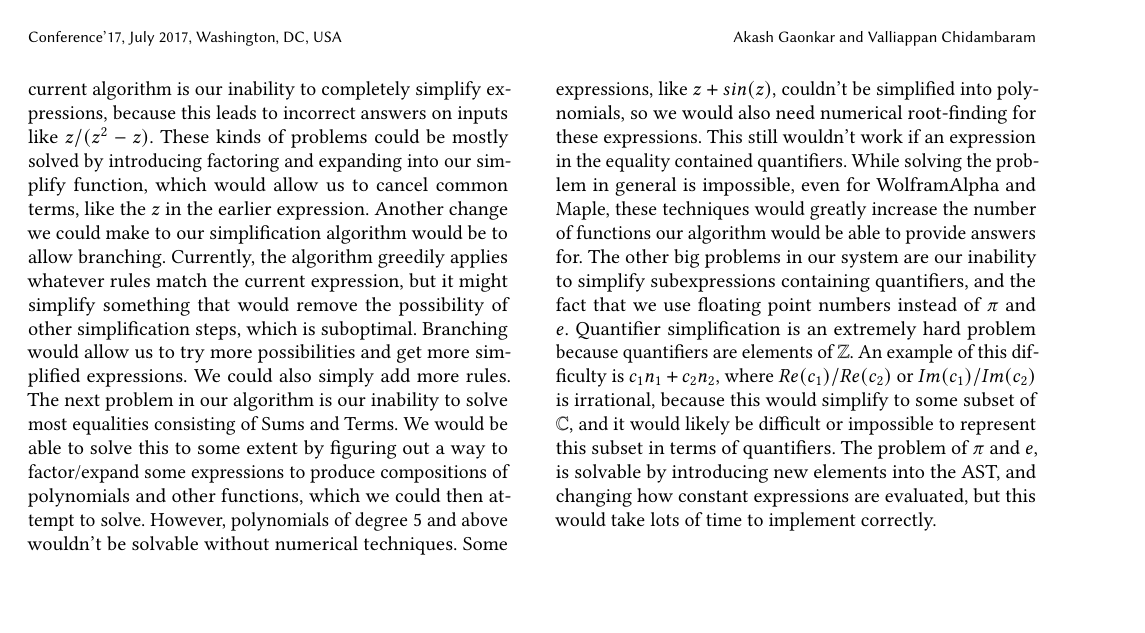
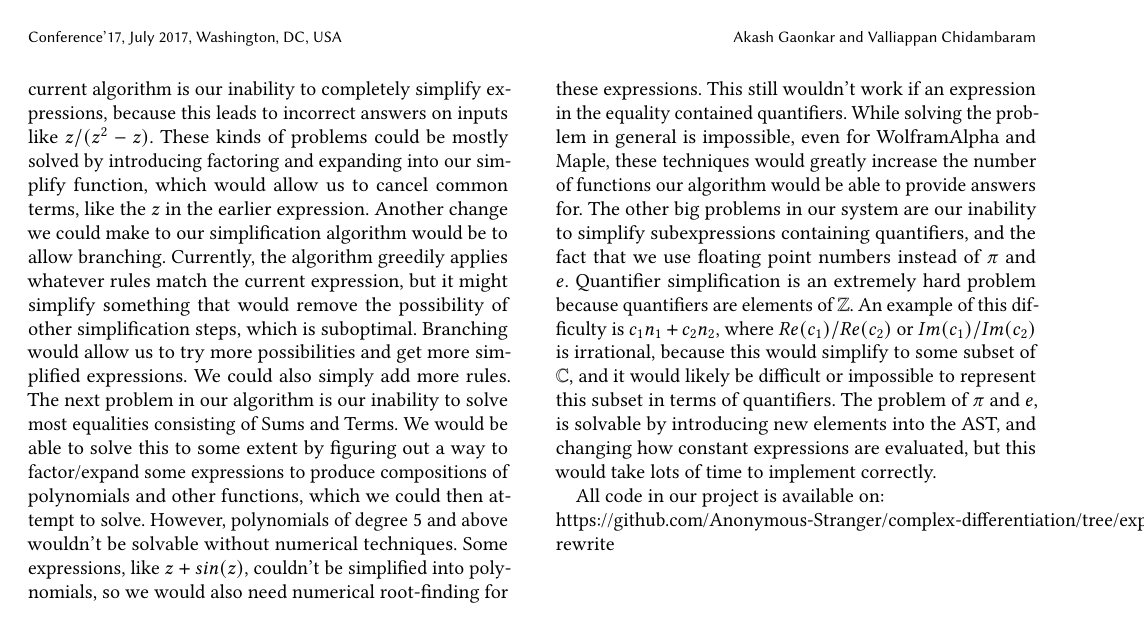
Before and after one commit to Anonymous-Stranger/complex-differentiation, a LaTeX paper (latex/main.tex, which reads latex/conclusion.tex): page 4 of 4. Compiled offline with pdfLaTeX.

Commit message:
added github link

```diff
--- a/latex/conclusion.tex
+++ b/latex/conclusion.tex
@@ -1,3 +1,6 @@
 We have shown that our method is not only able to find and detect isolated singular points and branch points, but also cluster points, which WolframAlpha doesn't do. Furthermore, our method solves certain cases of singularities that WolframAlpha doesn't, like $1/sin(1/sin(z))$. We aren't able to solve some cases that WolframAlpha can, like $1/f(z)$ where f is a polynomial, but this would be easily fixed with future work. We also don't classify isolated singular points into poles and essential singularities, but this could also be solved with future work. Our algorithm is easily extensible, and it is possible for us to achieve performance much better than WolframAlpha's singularity finding.
 
 There are many improvements that can be made to our algorithm and its implementation. The main issue with our current algorithm is our inability to completely simplify expressions, because this leads to incorrect answers on inputs like $z/(z^2-z)$. These kinds of problems could be mostly solved by introducing factoring and expanding into our simplify function, which would allow us to cancel common terms, like the $z$ in the earlier expression. Another change we could make to our simplification algorithm would be to allow branching. Currently, the algorithm greedily applies whatever rules match the current expression, but it might simplify something that would remove the possibility of other simplification steps, which is suboptimal. Branching would allow us to try more possibilities and get more simplified expressions. We could also simply add more rules. The next problem in our algorithm is our inability to solve most equalities consisting of Sums and Terms. We would be able to solve this to some extent by figuring out a way to factor/expand some expressions to produce compositions of polynomials and other functions, which we could then attempt to solve. However, polynomials of degree 5 and above wouldn't be solvable without numerical techniques. Some expressions, like $z+sin(z)$, couldn't be simplified into polynomials, so we would also need numerical root-finding for these expressions. This still wouldn't work if an expression in the equality contained quantifiers. While solving the problem in general is impossible, even for WolframAlpha and Maple, these techniques would greatly increase the number of functions our algorithm would be able to provide answers for. The other big problems in our system are our inability to simplify subexpressions containing quantifiers, and the fact that we use floating point numbers instead of $\pi$ and $e$. Quantifier simplification is an extremely hard problem because quantifiers are elements of \ZZ. An example of this difficulty is $c_1n_1+c_2n_2$, where $Re(c_1)/Re(c_2)$ or $Im(c_1)/Im(c_2)$ is irrational, because this would simplify to some subset of \CC, and it would likely be difficult or impossible to represent this subset in terms of quantifiers. The problem of $\pi$ and $e$, is solvable by introducing new elements into the AST, and changing how constant expressions are evaluated, but this would take lots of time to implement correctly.
+
+
+All code in our project is available on: \\ \href{https://github.com/Anonymous-Stranger/complex-differentiation/tree/expr-rewrite}{https://github.com/Anonymous-Stranger/complex-differentiation/tree/expr-rewrite}
```
Also changed, not shown: latex/main.pdf.
